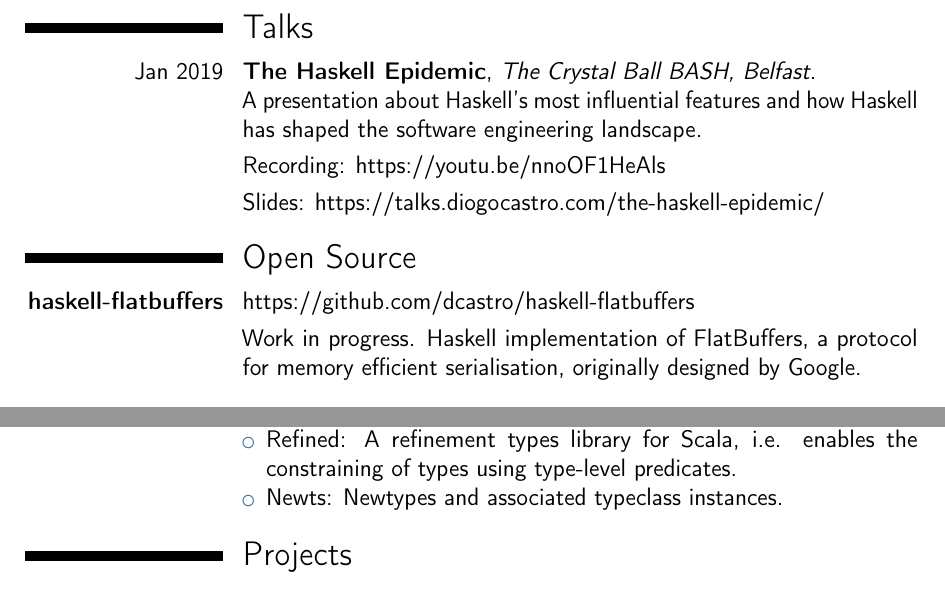
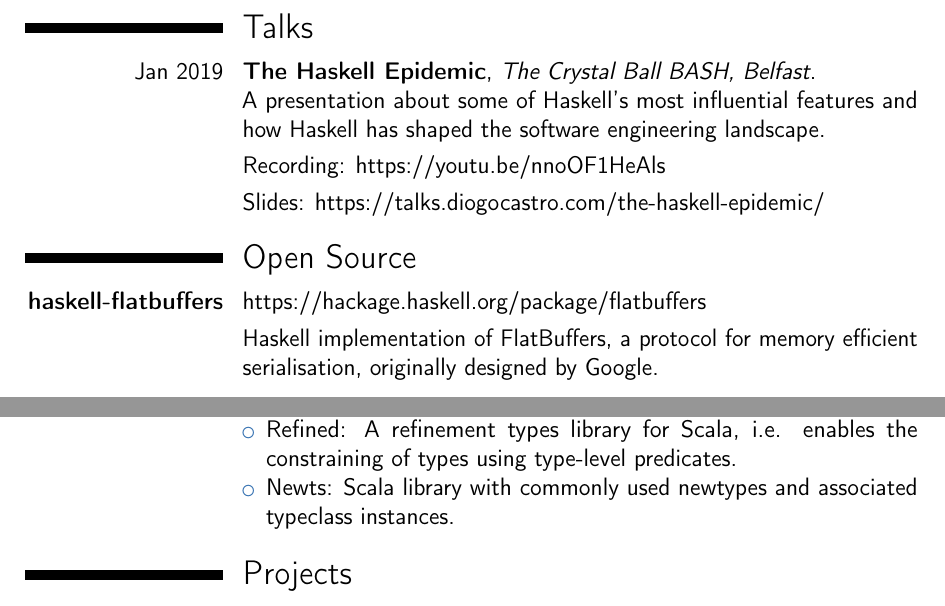
Before and after one commit to dcastro/dcastro.github.io, a LaTeX CV (assets/cv/cv-diogocastro.tex): two parts of pages 3 and 4 of 4, joined at a grey line, cut so that both start at the same text. Compiled offline with pdfLaTeX.

Commit message:
Updated CV

```diff
--- a/assets/cv/cv-diogocastro.tex
+++ b/assets/cv/cv-diogocastro.tex
@@ -168,7 +168,7 @@ reasoning.
 
 \section{Talks}
 \cventry{Jan 2019}{The Haskell Epidemic}{The Crystal Ball BASH, Belfast}{}{}{
-  A presentation about Haskell's most influential features and how Haskell has shaped the software engineering landscape.
+  A presentation about some of Haskell's most influential features and how Haskell has shaped the software engineering landscape.
   \para
   Recording: \barelink{https://youtu.be/nnoOF1HeAls}
   \para
@@ -177,8 +177,8 @@ reasoning.
 
 
 \section{Open Source}
-\project{haskell-flatbuffers}{https://github.com/dcastro/haskell-flatbuffers}{
-  Work in progress. Haskell implementation of FlatBuffers, a protocol for memory efficient
+\project{haskell-flatbuffers}{https://hackage.haskell.org/package/flatbuffers}{
+  Haskell implementation of FlatBuffers, a protocol for memory efficient
   serialisation, originally designed by Google.
 }
 \project{safe-buffer-monad}{https://hackage.haskell.org/package/safe-buffer-monad}{
@@ -230,7 +230,7 @@ reasoning.
     \item Circe: A JSON library for Scala.
     \item Refined: A refinement types library for Scala, i.e. enables
     the constraining of types using type-level predicates.
-    \item Newts: Newtypes and associated typeclass instances.
+    \item Newts: Scala library with commonly used newtypes and associated typeclass instances.
   \end{itemize}
 }
 
```
Also changed, not shown: assets/cv/cv-diogocastro.pdf.
